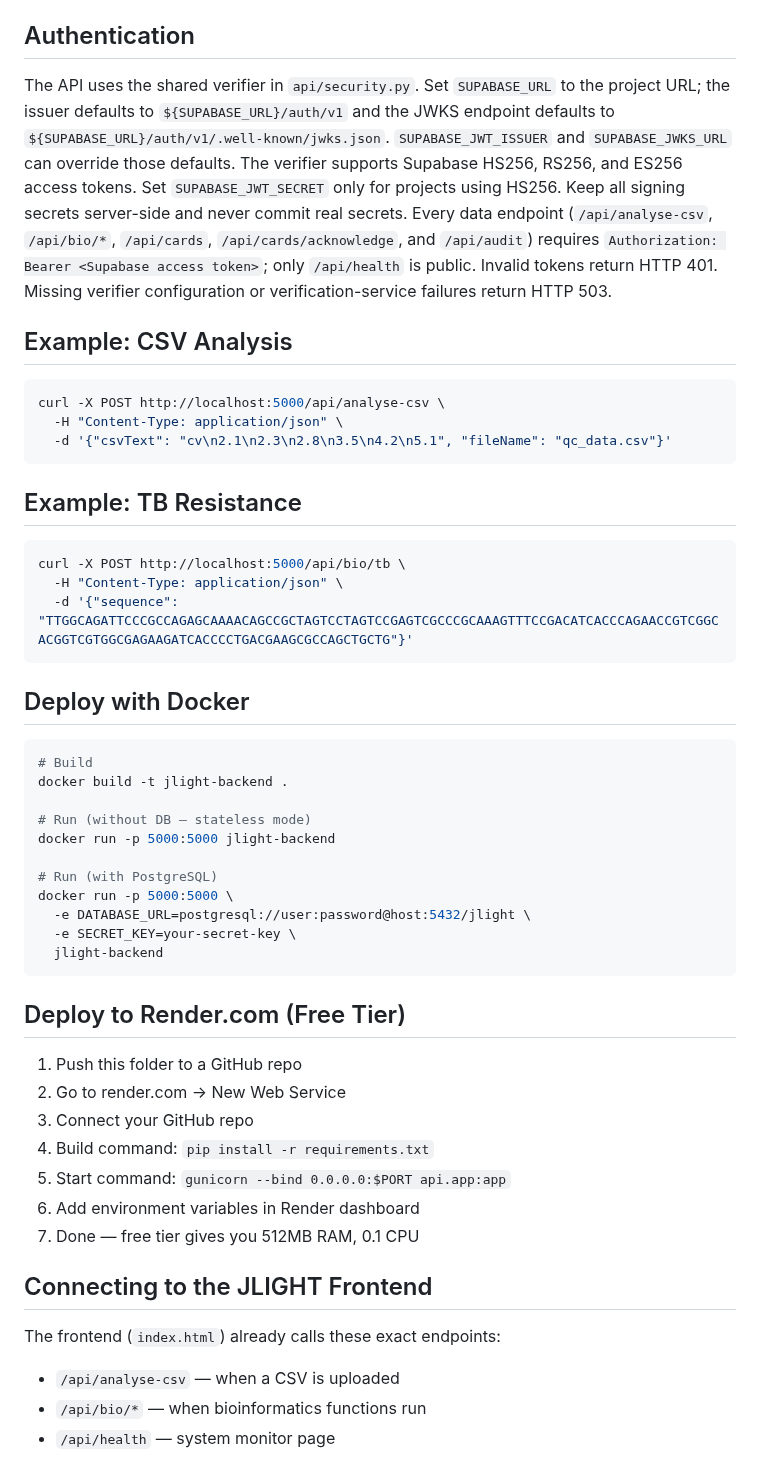
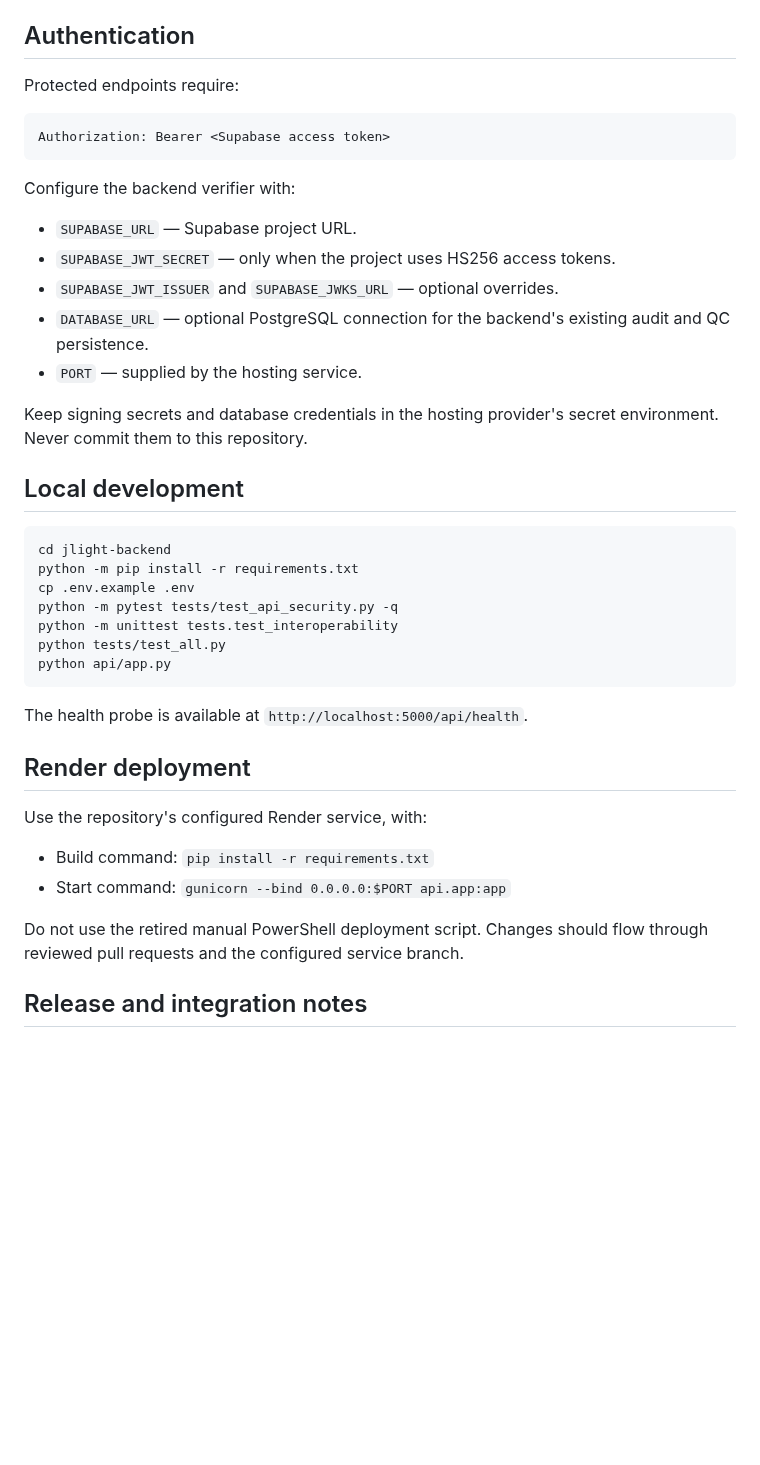
Before and after one commit to Fiadatumelo/jlight-health, a Markdown page: jlight-backend/README.md, the part around one of its changes. GitHub-like rendering; blank space fills up the shorter version.

````diff
--- a/jlight-backend/README.md
+++ b/jlight-backend/README.md
@@ -72,54 +18,44 @@ python3 api/app.py
 
 ## Authentication
 
-The API uses the shared verifier in `api/security.py`. Set `SUPABASE_URL` to the project URL; the issuer defaults to `${SUPABASE_URL}/auth/v1` and the JWKS endpoint defaults to `${SUPABASE_URL}/auth/v1/.well-known/jwks.json`. `SUPABASE_JWT_ISSUER` and `SUPABASE_JWKS_URL` can override those defaults. The verifier supports Supabase HS256, RS256, and ES256 access tokens. Set `SUPABASE_JWT_SECRET` only for projects using HS256. Keep all signing secrets server-side and never commit real secrets. Every data endpoint (`/api/analyse-csv`, `/api/bio/*`, `/api/cards`, `/api/cards/acknowledge`, and `/api/audit`) requires `Authorization: Bearer <Supabase access token>`; only `/api/health` is public. Invalid tokens return HTTP 401. Missing verifier configuration or verification-service failures return HTTP 503.
+Protected endpoints require:
 
-## Example: CSV Analysis
+```http
+Authorization: Bearer <Supabase access token>
+```
+
+Configure the backend verifier with:
+
+- `SUPABASE_URL` — Supabase project URL.
+- `SUPABASE_JWT_SECRET` — only when the project uses HS256 access tokens.
+- `SUPABASE_JWT_ISSUER` and `SUPABASE_JWKS_URL` — optional overrides.
+- `DATABASE_URL` — optional PostgreSQL connection for the backend's existing audit and QC persistence.
+- `PORT` — supplied by the hosting service.
+
+Keep signing secrets and database credentials in the hosting provider's secret environment. Never commit them to this repository.
+
+## Local development
 
 ```bash
-curl -X POST http://localhost:5000/api/analyse-csv \
-  -H "Content-Type: application/json" \
-  -d '{"csvText": "cv\n2.1\n2.3\n2.8\n3.5\n4.2\n5.1", "fileName": "qc_data.csv"}'
+cd jlight-backend
+python -m pip install -r requirements.txt
+cp .env.example .env
+python -m pytest tests/test_api_security.py -q
+python -m unittest tests.test_interoperability
+python tests/test_all.py
+python api/app.py
 ```
 
-## Example: TB Resistance
+The health probe is available at `http://localhost:5000/api/health`.
 
-```bash
-curl -X POST http://localhost:5000/api/bio/tb \
-  -H "Content-Type: application/json" \
-  -d '{"sequence": "TTGGCAGATTCCCGCCAGAGCAAAACAGCCGCTAGTCCTAGTCCGAGTCGCCCGCAAAGTTTCCGACATCACCCAGAACCGTCGGCACGGTCGTGGCGAGAAGATCACCCCTGACGAAGCGCCAGCTGCTG"}'
-```
+## Render deployment
 
-## Deploy with Docker
+Use the repository's configured Render service, with:
 
-```bash
-# Build
-docker build -t jlight-backend .
+- Build command: `pip install -r requirements.txt`
+- Start command: `gunicorn --bind 0.0.0.0:$PORT api.app:app`
 
-# Run (without DB — stateless mode)
-docker run -p 5000:5000 jlight-backend
+Do not use the retired manual PowerShell deployment script. Changes should flow through reviewed pull requests and the configured service branch.
 
-# Run (with PostgreSQL)
-docker run -p 5000:5000 \
-  -e DATABASE_URL=postgresql://user:password@host:5432/jlight \
-  -e SECRET_KEY=your-secret-key \
-  jlight-backend
-```
+## Release and integration notes
 
-## Deploy to Render.com (Free Tier)
-
-1. Push this folder to a GitHub repo
-2. Go to render.com → New Web Service
-3. Connect your GitHub repo
-4. Build command: `pip install -r requirements.txt`
-5. Start command: `gunicorn --bind 0.0.0.0:$PORT api.app:app`
-6. Add environment variables in Render dashboard
-7. Done — free tier gives you 512MB RAM, 0.1 CPU
-
-## Connecting to the JLIGHT Frontend
-
-The frontend (`index.html`) already calls these exact endpoints:
-- `/api/analyse-csv` — when a CSV is uploaded
-- `/api/bio/*` — when bioinformatics functions run
-- `/api/health` — system monitor page
-
````
Also changed, not shown: other parts of jlight-backend/README.md (+17 -109 lines).
